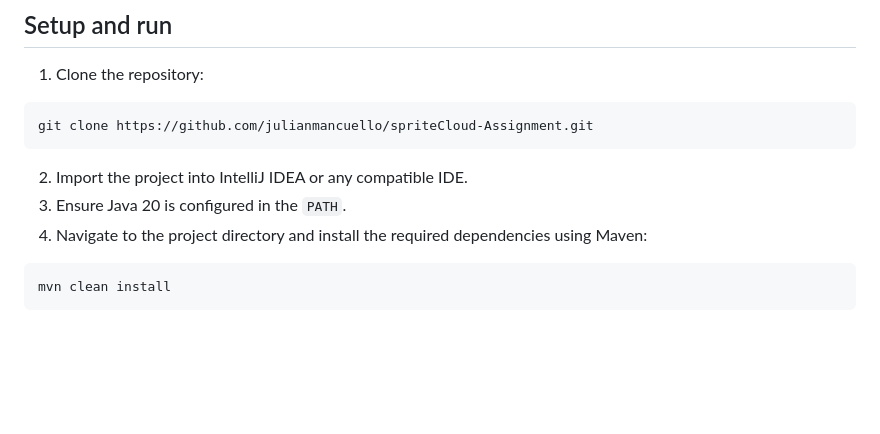
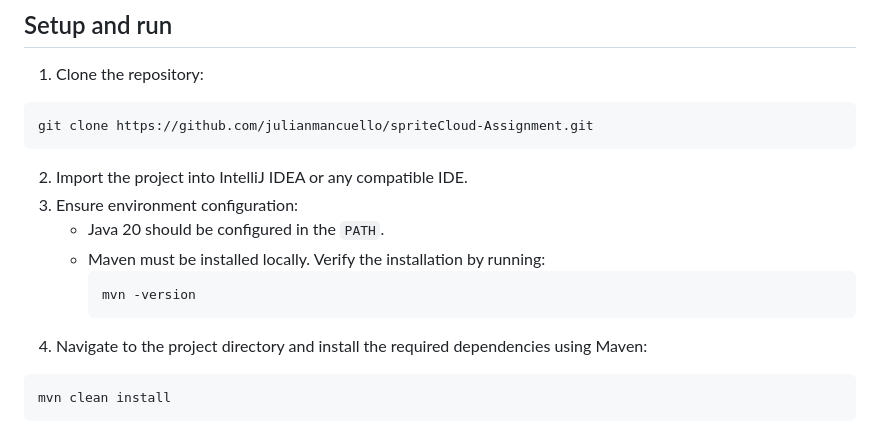
Before and after one commit to julianmancuello/spriteCloud-Assignment, a Markdown page: README.md, the part around the change. Rendered like a GitHub page; blank space fills up the shorter version.

````diff
--- a/README.md
+++ b/README.md
@@ -86,7 +86,12 @@ Project created for spriteCloud technical assessment. It includes UI and API tes
 git clone https://github.com/julianmancuello/spriteCloud-Assignment.git
 ```
 2. Import the project into IntelliJ IDEA or any compatible IDE.
-3. Ensure Java 20 is configured in the ```PATH```.
+3. Ensure environment configuration:
+   - Java 20 should be configured in the ```PATH```.
+   - Maven must be installed locally. Verify the installation by running:
+     ```bash
+     mvn -version
+     ```
 4. Navigate to the project directory and install the required dependencies using Maven:
 ```bash
 mvn clean install
````
